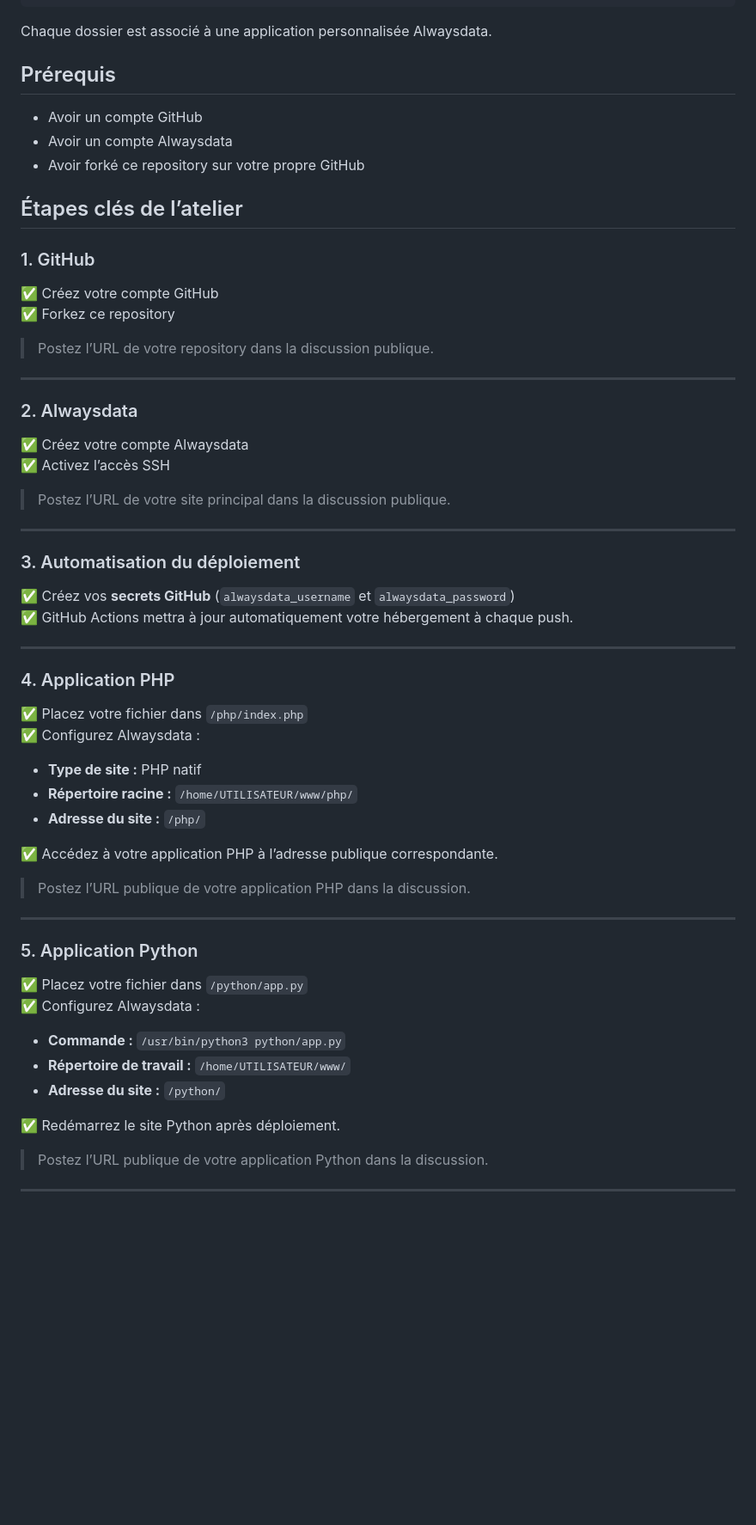
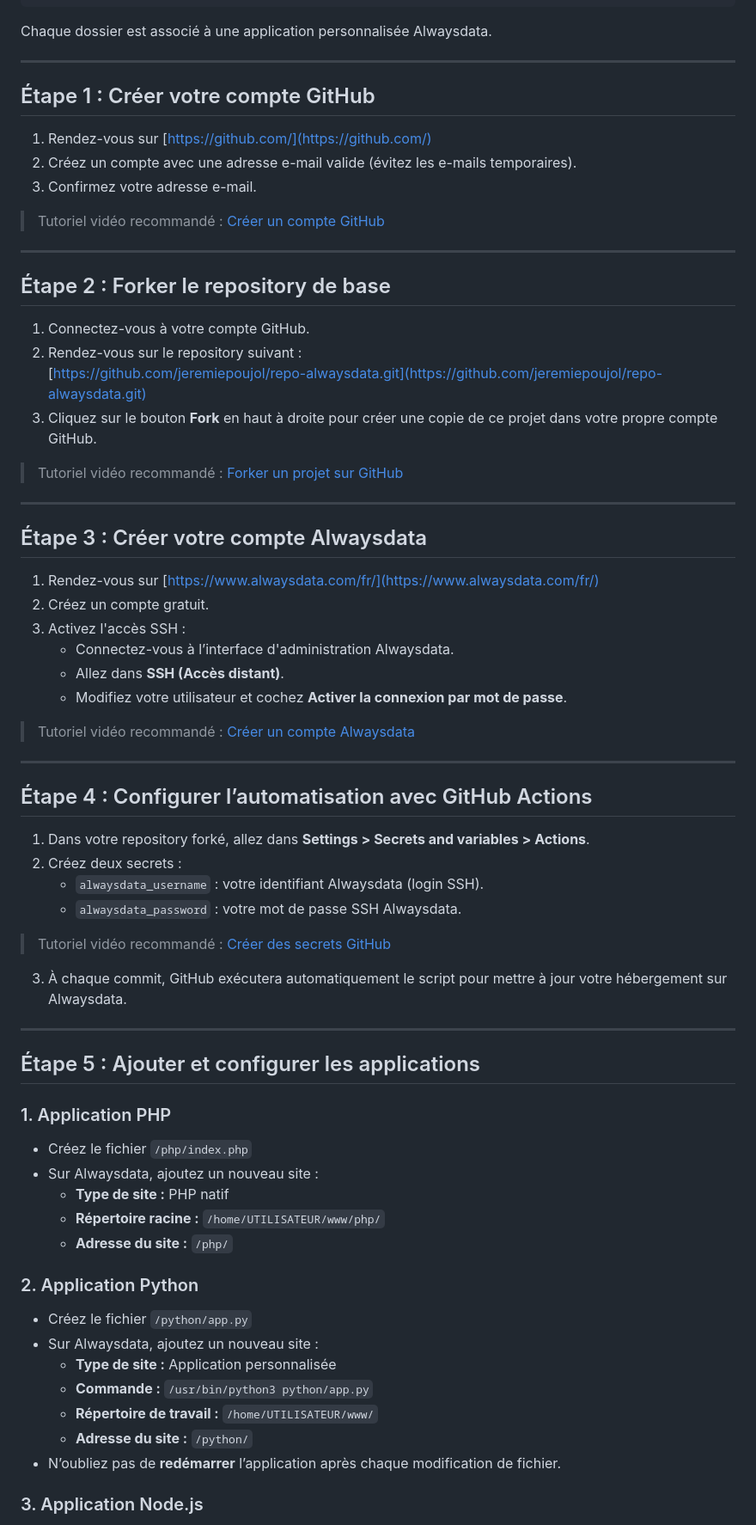
Before and after one commit to re3r73/repo-alwaysdata, a Markdown page: README.MD, the part around the change printed below. Shown: that part at 86% size. GitHub-like rendering; blank space fills up the shorter version.

```diff
--- a/README.MD
+++ b/README.MD
@@ -34,66 +34,74 @@ www/
 
 Chaque dossier est associé à une application personnalisée Alwaysdata.
 
-## Prérequis
+---
 
-- Avoir un compte GitHub
-- Avoir un compte Alwaysdata
-- Avoir forké ce repository sur votre propre GitHub
+## Étape 1 : Créer votre compte GitHub
 
-## Étapes clés de l’atelier
+1. Rendez-vous sur [https://github.com/](https://github.com/)
+2. Créez un compte avec une adresse e-mail valide (évitez les e-mails temporaires).
+3. Confirmez votre adresse e-mail.
 
-### 1. GitHub
-
-✅ Créez votre compte GitHub
-✅ Forkez ce repository
-
-> Postez l’URL de votre repository dans la discussion publique.
+> Tutoriel vidéo recommandé : [Créer un compte GitHub](https://docs.github.com/fr/get-started/onboarding/getting-started-with-your-github-account)
 
 ---
 
-### 2. Alwaysdata
+## Étape 2 : Forker le repository de base
 
-✅ Créez votre compte Alwaysdata
-✅ Activez l’accès SSH
+1. Connectez-vous à votre compte GitHub.
+2. Rendez-vous sur le repository suivant :
+   [https://github.com/jeremiepoujol/repo-alwaysdata.git](https://github.com/jeremiepoujol/repo-alwaysdata.git)
+3. Cliquez sur le bouton **Fork** en haut à droite pour créer une copie de ce projet dans votre propre compte GitHub.
 
-> Postez l’URL de votre site principal dans la discussion publique.
+> Tutoriel vidéo recommandé : [Forker un projet sur GitHub](https://youtu.be/p33-7XQ29zQ)
 
 ---
 
-### 3. Automatisation du déploiement
+## Étape 3 : Créer votre compte Alwaysdata
 
-✅ Créez vos **secrets GitHub** (`alwaysdata_username` et `alwaysdata_password`)
-✅ GitHub Actions mettra à jour automatiquement votre hébergement à chaque push.
+1. Rendez-vous sur [https://www.alwaysdata.com/fr/](https://www.alwaysdata.com/fr/)
+2. Créez un compte gratuit.
+3. Activez l'accès SSH :
+   - Connectez-vous à l’interface d'administration Alwaysdata.
+   - Allez dans **SSH (Accès distant)**.
+   - Modifiez votre utilisateur et cochez **Activer la connexion par mot de passe**.
+
+> Tutoriel vidéo recommandé : [Créer un compte Alwaysdata](https://youtu.be/6jJiqv_ZCHg)
 
 ---
 
-### 4. Application PHP
+## Étape 4 : Configurer l’automatisation avec GitHub Actions
 
-✅ Placez votre fichier dans `/php/index.php`
-✅ Configurez Alwaysdata :
+1. Dans votre repository forké, allez dans **Settings > Secrets and variables > Actions**.
+2. Créez deux secrets :
+   - `alwaysdata_username` : votre identifiant Alwaysdata (login SSH).
+   - `alwaysdata_password` : votre mot de passe SSH Alwaysdata.
 
-- **Type de site :** PHP natif
-- **Répertoire racine :** `/home/UTILISATEUR/www/php/`
-- **Adresse du site :** `/php/`
+> Tutoriel vidéo recommandé : [Créer des secrets GitHub](https://youtu.be/Rv5X5-qbvqA)
 
-✅ Accédez à votre application PHP à l’adresse publique correspondante.
-
-> Postez l’URL publique de votre application PHP dans la discussion.
+3. À chaque commit, GitHub exécutera automatiquement le script pour mettre à jour votre hébergement sur Alwaysdata.
 
 ---
 
-### 5. Application Python
+## Étape 5 : Ajouter et configurer les applications
 
-✅ Placez votre fichier dans `/python/app.py`
-✅ Configurez Alwaysdata :
+### 1. Application PHP
 
-- **Commande :** `/usr/bin/python3 python/app.py`
-- **Répertoire de travail :** `/home/UTILISATEUR/www/`
-- **Adresse du site :** `/python/`
+- Créez le fichier `/php/index.php`
+- Sur Alwaysdata, ajoutez un nouveau site :
+  - **Type de site :** PHP natif
+  - **Répertoire racine :** `/home/UTILISATEUR/www/php/`
+  - **Adresse du site :** `/php/`
 
-✅ Redémarrez le site Python après déploiement.
+### 2. Application Python
 
-> Postez l’URL publique de votre application Python dans la discussion.
+- Créez le fichier `/python/app.py`
+- Sur Alwaysdata, ajoutez un nouveau site :
+  - **Type de site :** Application personnalisée
+  - **Commande :** `/usr/bin/python3 python/app.py`
+  - **Répertoire de travail :** `/home/UTILISATEUR/www/`
+  - **Adresse du site :** `/python/`
+- N’oubliez pas de **redémarrer** l’application après chaque modification de fichier.
 
----
+### 3. Application Node.js
 
```
Also changed, not shown: other parts of README.MD (+10 -14 lines).
